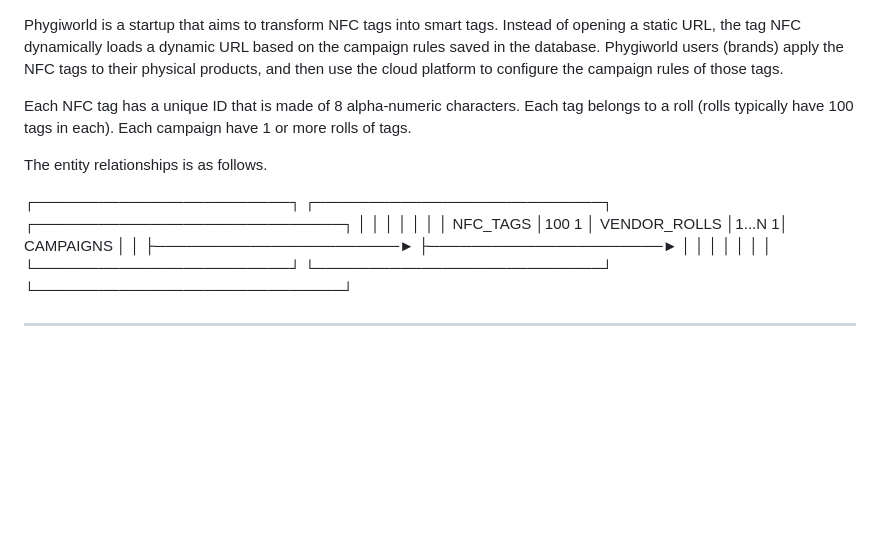
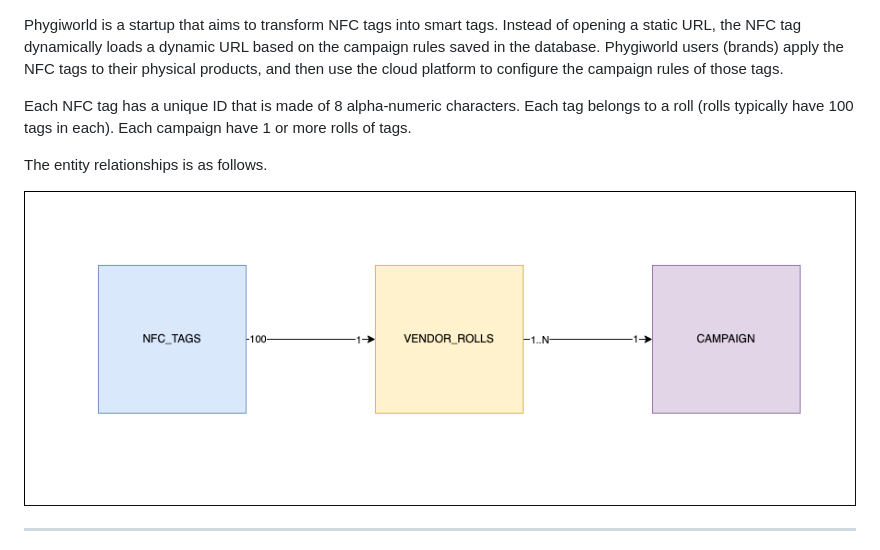
Before and after one commit to proqure/coding-challenges, a Markdown page: tags-middleware/README.md, the part around the change. Rendered like a GitHub page; pictures changed too: tags-middleware/uml.png (added); blank space fills up the shorter version.

```diff
--- a/tags-middleware/README.md
+++ b/tags-middleware/README.md
@@ -1,5 +1,5 @@
 Phygiworld is a startup that aims to transform NFC tags into smart tags.
-Instead of opening a static URL, the tag NFC dynamically loads a dynamic URL based on the campaign rules saved in the database.
+Instead of opening a static URL, the NFC tag dynamically loads a dynamic URL based on the campaign rules saved in the database.
 Phygiworld users (brands) apply the NFC tags to their physical products, and then use the cloud platform to configure the campaign rules of those tags.
 
 Each NFC tag has a unique ID that is made of 8 alpha-numeric characters.
@@ -8,12 +8,7 @@ Each campaign have 1 or more rolls of tags.
 
 The entity relationships is as follows.
 
-┌────────────────────────┐                       ┌───────────────────────────┐                      ┌─────────────────────────────┐
-│                        │                       │                           │                      │                             │
-│     NFC_TAGS           │100                  1 │        VENDOR_ROLLS       │1...N                1│        CAMPAIGNS            │
-│                        ├───────────────────────►                           ├──────────────────────►                             │
-│                        │                       │                           │                      │                             │
-└────────────────────────┘                       └───────────────────────────┘                      └─────────────────────────────┘
+![image info](./uml.png)
 
 ---
 
```
Also changed, not shown: 8 other files.
